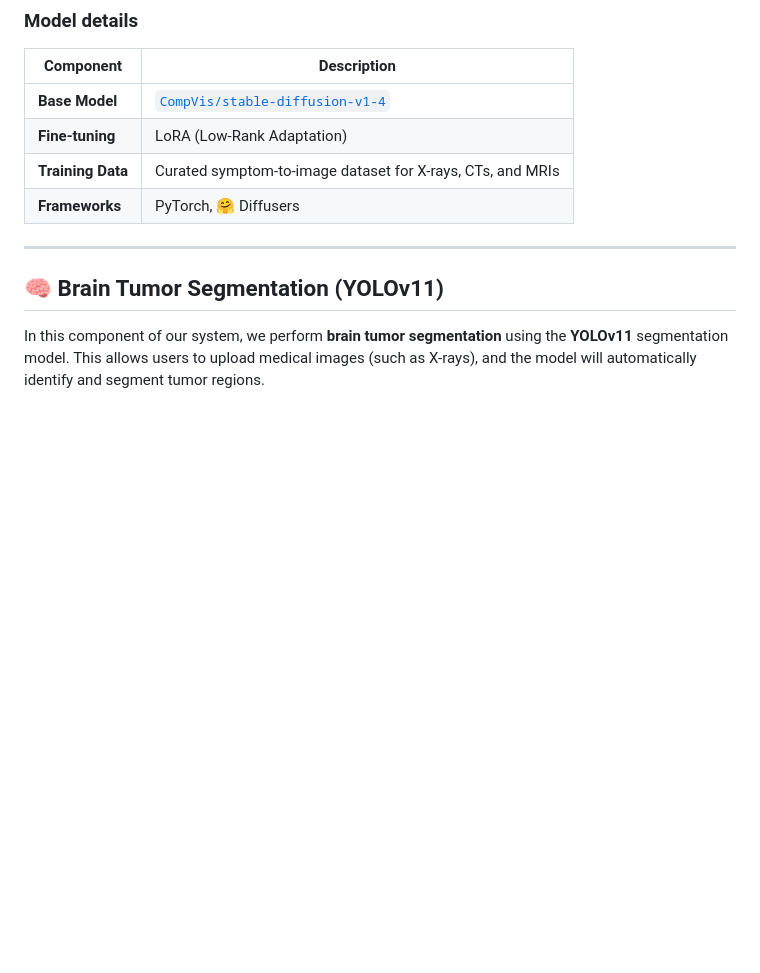
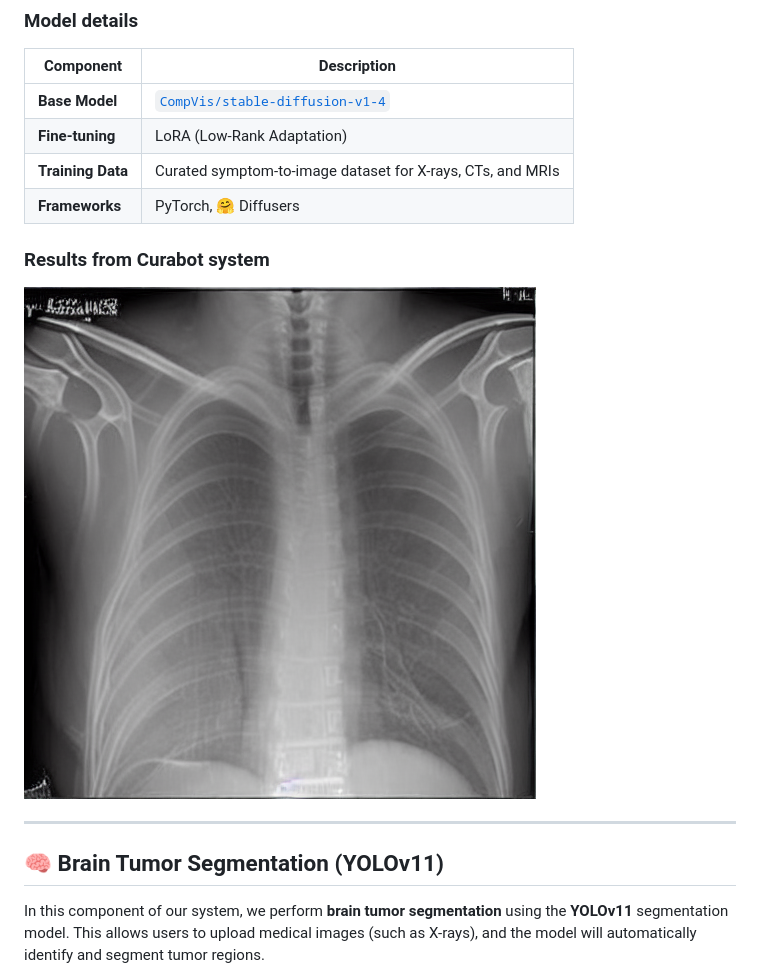
Before and after one commit to elnemr19/CuraBot, a Markdown page: README.md, the part around the change. GitHub-like rendering; blank space fills up the shorter version.

```diff
--- a/README.md
+++ b/README.md
@@ -380,6 +380,8 @@ image.save("output.png")
 | **Training Data** | Curated symptom-to-image dataset for X-rays, CTs, and MRIs                              |
 | **Frameworks**    | PyTorch, 🤗 Diffusers                                                                   |
 
+### Results from **Curabot system**
+![Generated X-ray](assets/example.png)
 
 ----
 
```
